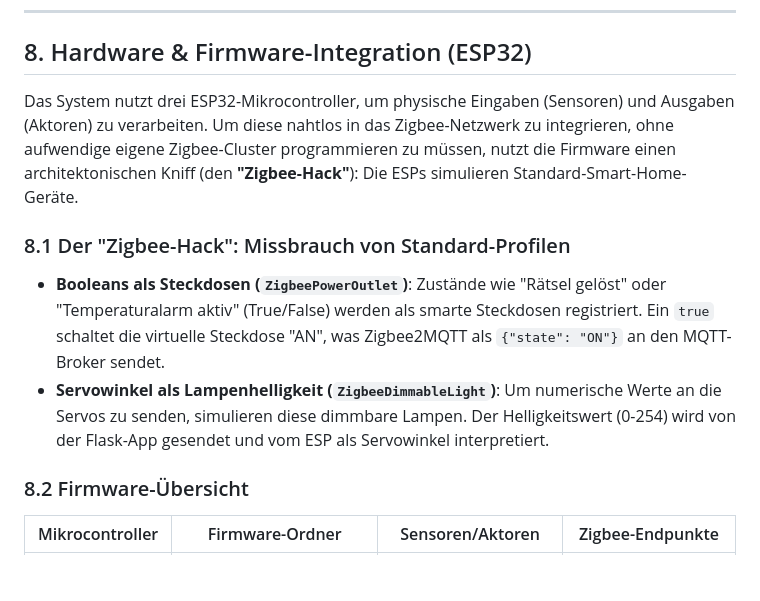
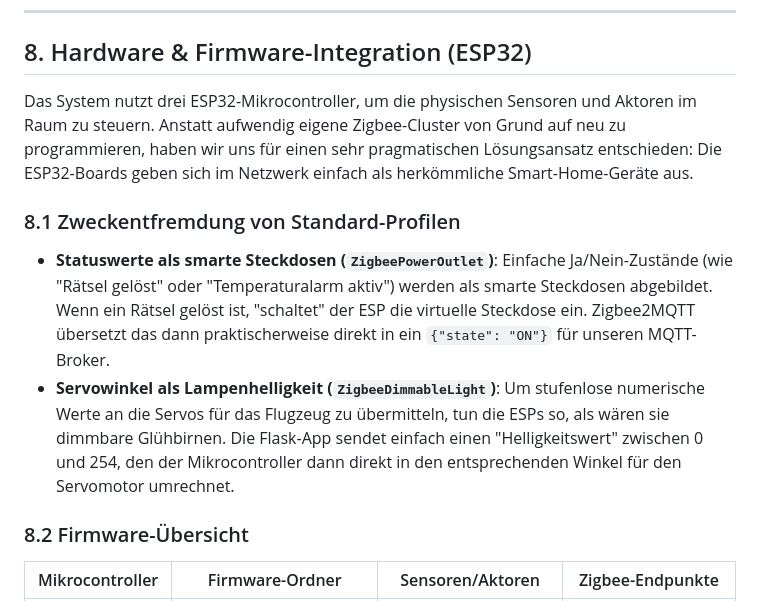
Before and after one commit to Exit-Game-PPHCV/Server, a Markdown page: docs/architektur.md, the part around the change. Drawn GitHub-style; blank space fills up the shorter version.

Commit message:
docs: Rephrase section 8 for natural tone

```diff
--- a/docs/architektur.md
+++ b/docs/architektur.md
@@ -300,11 +300,11 @@ Exit Game/
 
 ## 8. Hardware & Firmware-Integration (ESP32)
 
-Das System nutzt drei ESP32-Mikrocontroller, um physische Eingaben (Sensoren) und Ausgaben (Aktoren) zu verarbeiten. Um diese nahtlos in das Zigbee-Netzwerk zu integrieren, ohne aufwendige eigene Zigbee-Cluster programmieren zu müssen, nutzt die Firmware einen architektonischen Kniff (den **"Zigbee-Hack"**): Die ESPs simulieren Standard-Smart-Home-Geräte.
+Das System nutzt drei ESP32-Mikrocontroller, um die physischen Sensoren und Aktoren im Raum zu steuern. Anstatt aufwendig eigene Zigbee-Cluster von Grund auf neu zu programmieren, haben wir uns für einen sehr pragmatischen Lösungsansatz entschieden: Die ESP32-Boards geben sich im Netzwerk einfach als herkömmliche Smart-Home-Geräte aus.
 
-### 8.1 Der "Zigbee-Hack": Missbrauch von Standard-Profilen
-- **Booleans als Steckdosen (`ZigbeePowerOutlet`)**: Zustände wie "Rätsel gelöst" oder "Temperaturalarm aktiv" (True/False) werden als smarte Steckdosen registriert. Ein `true` schaltet die virtuelle Steckdose "AN", was Zigbee2MQTT als `{"state": "ON"}` an den MQTT-Broker sendet.
-- **Servowinkel als Lampenhelligkeit (`ZigbeeDimmableLight`)**: Um numerische Werte an die Servos zu senden, simulieren diese dimmbare Lampen. Der Helligkeitswert (0-254) wird von der Flask-App gesendet und vom ESP als Servowinkel interpretiert.
+### 8.1 Zweckentfremdung von Standard-Profilen
+- **Statuswerte als smarte Steckdosen (`ZigbeePowerOutlet`)**: Einfache Ja/Nein-Zustände (wie "Rätsel gelöst" oder "Temperaturalarm aktiv") werden als smarte Steckdosen abgebildet. Wenn ein Rätsel gelöst ist, "schaltet" der ESP die virtuelle Steckdose ein. Zigbee2MQTT übersetzt das dann praktischerweise direkt in ein `{"state": "ON"}` für unseren MQTT-Broker.
+- **Servowinkel als Lampenhelligkeit (`ZigbeeDimmableLight`)**: Um stufenlose numerische Werte an die Servos für das Flugzeug zu übermitteln, tun die ESPs so, als wären sie dimmbare Glühbirnen. Die Flask-App sendet einfach einen "Helligkeitswert" zwischen 0 und 254, den der Mikrocontroller dann direkt in den entsprechenden Winkel für den Servomotor umrechnet.
 
 ### 8.2 Firmware-Übersicht
 
```
